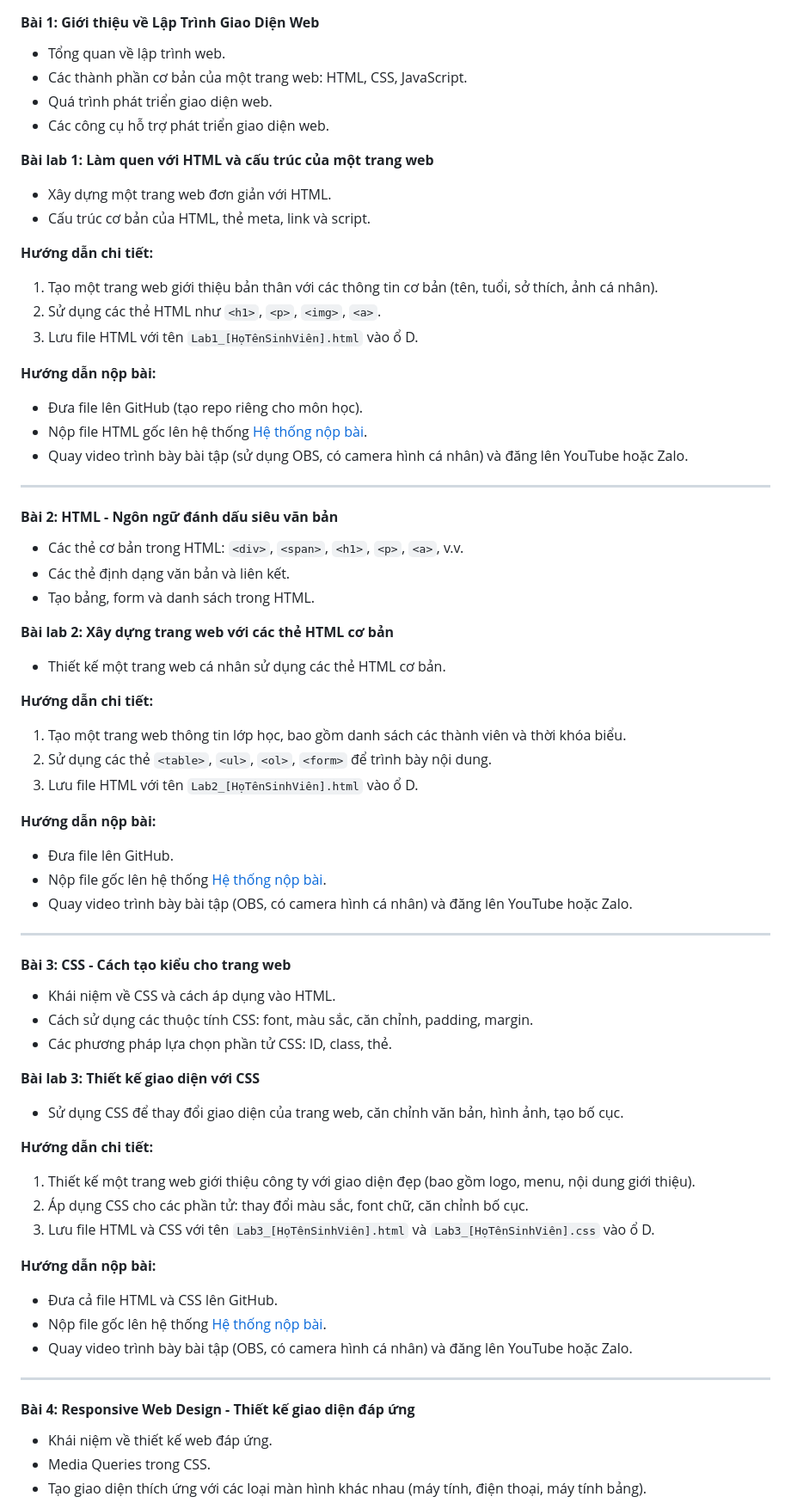
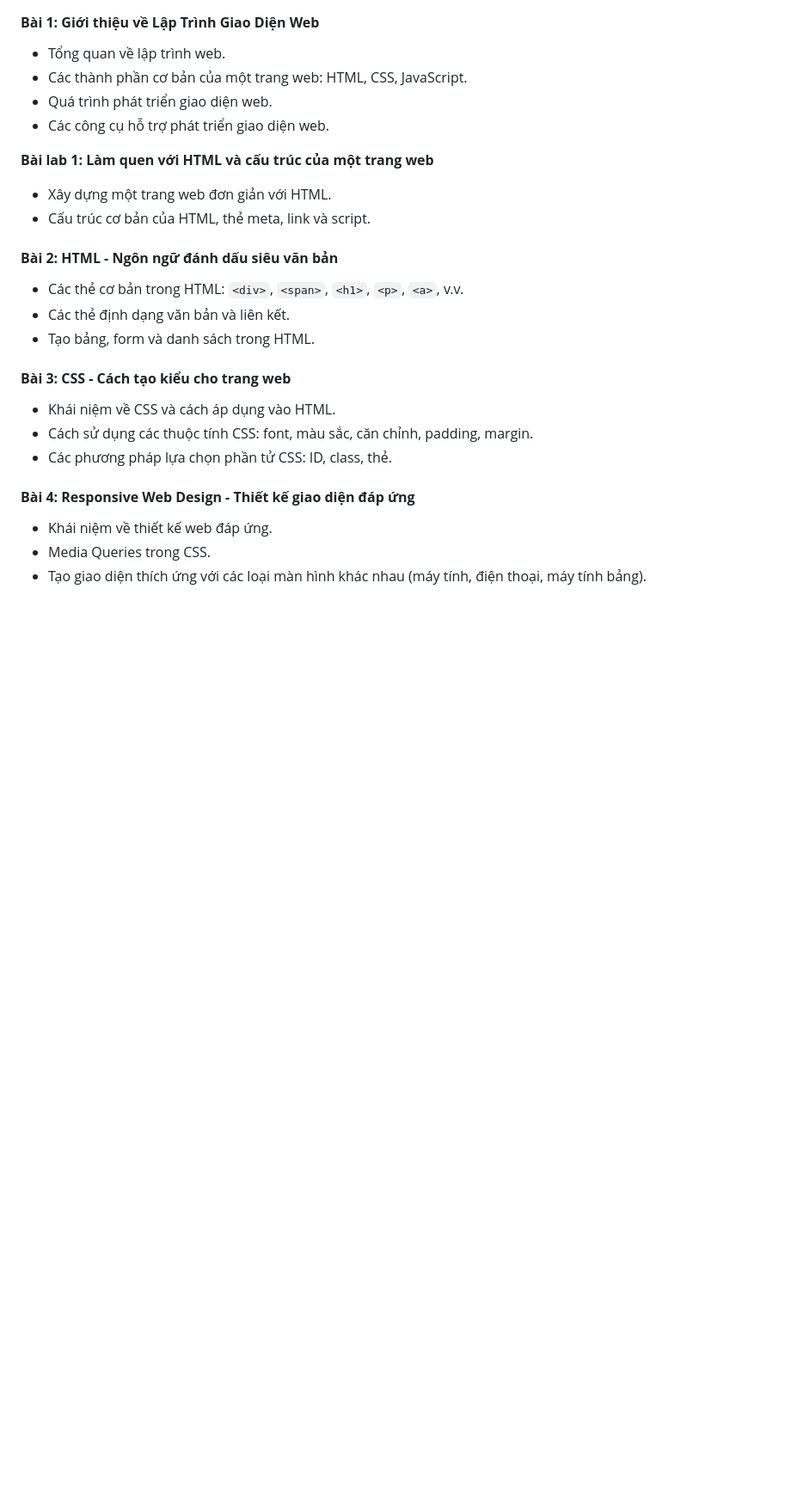
Before and after one commit to tuanhoba/LapTrinhGiaoDienWeb, a Markdown page: README.md, the part around the change printed below. Shown: that part at 86% size. Rendered like a GitHub page; blank space fills up the shorter version.

```diff
--- a/README.md
+++ b/README.md
@@ -28,58 +28,16 @@ Môn học Lập Trình Giao Diện Web trang bị cho sinh viên các kiến th
 - Xây dựng một trang web đơn giản với HTML.
 - Cấu trúc cơ bản của HTML, thẻ meta, link và script.
 
-**Hướng dẫn chi tiết:**
-1. Tạo một trang web giới thiệu bản thân với các thông tin cơ bản (tên, tuổi, sở thích, ảnh cá nhân).
-2. Sử dụng các thẻ HTML như `<h1>`, `<p>`, `<img>`, `<a>`.
-3. Lưu file HTML với tên `Lab1_[HọTênSinhViên].html` vào ổ D.
-
-**Hướng dẫn nộp bài:**
-- Đưa file lên GitHub (tạo repo riêng cho môn học).
-- Nộp file HTML gốc lên hệ thống [Hệ thống nộp bài](http://hethongnopbai.dak.edu.vn/nopbai.html).
-- Quay video trình bày bài tập (sử dụng OBS, có camera hình cá nhân) và đăng lên YouTube hoặc Zalo.
-
----
-
 #### **Bài 2: HTML - Ngôn ngữ đánh dấu siêu văn bản**
 - Các thẻ cơ bản trong HTML: `<div>`, `<span>`, `<h1>`, `<p>`, `<a>`, v.v.
 - Các thẻ định dạng văn bản và liên kết.
 - Tạo bảng, form và danh sách trong HTML.
-
-**Bài lab 2: Xây dựng trang web với các thẻ HTML cơ bản**
-- Thiết kế một trang web cá nhân sử dụng các thẻ HTML cơ bản.
-
-**Hướng dẫn chi tiết:**
-1. Tạo một trang web thông tin lớp học, bao gồm danh sách các thành viên và thời khóa biểu.
-2. Sử dụng các thẻ `<table>`, `<ul>`, `<ol>`, `<form>` để trình bày nội dung.
-3. Lưu file HTML với tên `Lab2_[HọTênSinhViên].html` vào ổ D.
-
-**Hướng dẫn nộp bài:**
-- Đưa file lên GitHub.
-- Nộp file gốc lên hệ thống [Hệ thống nộp bài](http://hethongnopbai.dak.edu.vn/nopbai.html).
-- Quay video trình bày bài tập (OBS, có camera hình cá nhân) và đăng lên YouTube hoặc Zalo.
-
----
 
 #### **Bài 3: CSS - Cách tạo kiểu cho trang web**
 - Khái niệm về CSS và cách áp dụng vào HTML.
 - Cách sử dụng các thuộc tính CSS: font, màu sắc, căn chỉnh, padding, margin.
 - Các phương pháp lựa chọn phần tử CSS: ID, class, thẻ.
 
-**Bài lab 3: Thiết kế giao diện với CSS**
-- Sử dụng CSS để thay đổi giao diện của trang web, căn chỉnh văn bản, hình ảnh, tạo bố cục.
-
-**Hướng dẫn chi tiết:**
-1. Thiết kế một trang web giới thiệu công ty với giao diện đẹp (bao gồm logo, menu, nội dung giới thiệu).
-2. Áp dụng CSS cho các phần tử: thay đổi màu sắc, font chữ, căn chỉnh bố cục.
-3. Lưu file HTML và CSS với tên `Lab3_[HọTênSinhViên].html` và `Lab3_[HọTênSinhViên].css` vào ổ D.
-
-**Hướng dẫn nộp bài:**
-- Đưa cả file HTML và CSS lên GitHub.
-- Nộp file gốc lên hệ thống [Hệ thống nộp bài](http://hethongnopbai.dak.edu.vn/nopbai.html).
-- Quay video trình bày bài tập (OBS, có camera hình cá nhân) và đăng lên YouTube hoặc Zalo.
-
----
-
 #### **Bài 4: Responsive Web Design - Thiết kế giao diện đáp ứng**
 - Khái niệm về thiết kế web đáp ứng.
 - Media Queries trong CSS.
```
Also changed, not shown: other parts of README.md (+9 -81 lines).
